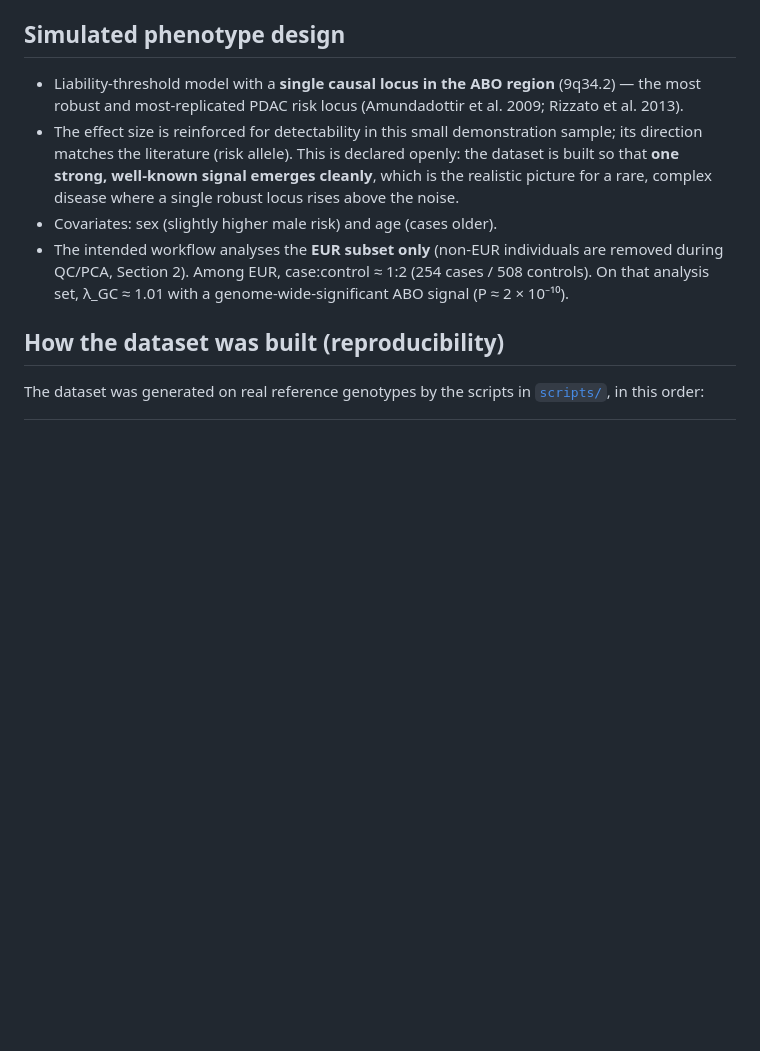
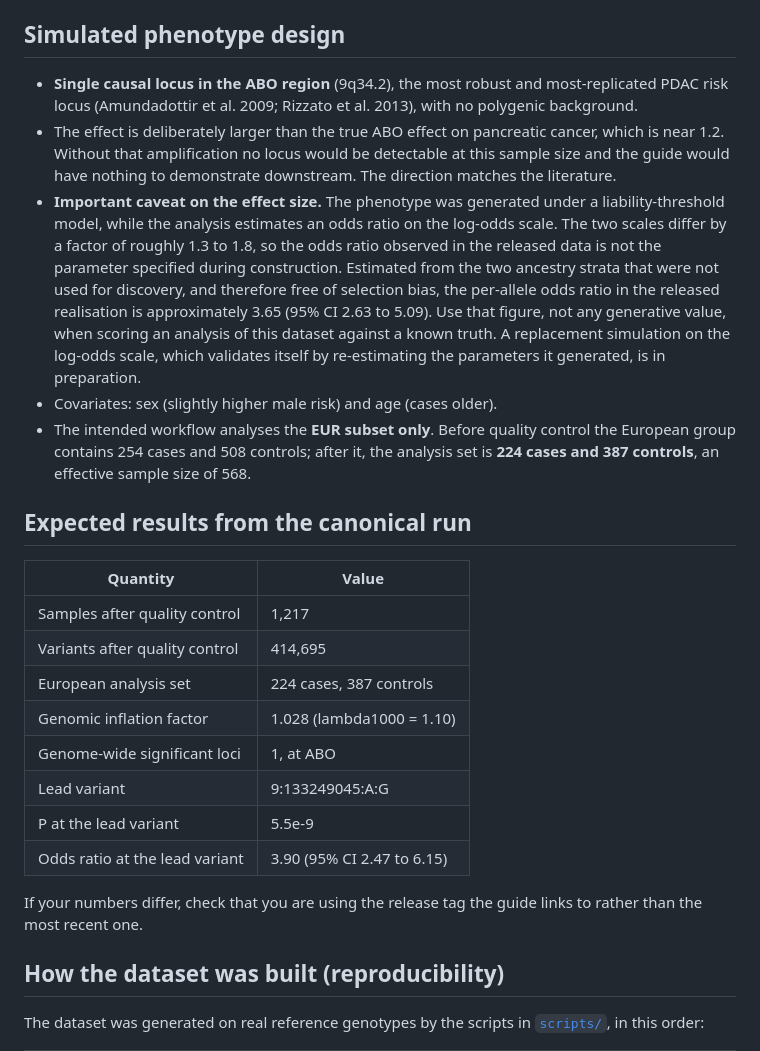
Before and after one commit to mgentiluomo/how-to-gwas-pdac, a Markdown page: demo_dataset/README.md, the part around the change. GitHub-like rendering; blank space fills up the shorter version.

```diff
--- a/demo_dataset/README.md
+++ b/demo_dataset/README.md
@@ -59,19 +59,45 @@ are mirrored on Zenodo (DOI to be added on publication).
 
 ## Simulated phenotype design
 
-- Liability-threshold model with a **single causal locus in the ABO region**
-  (9q34.2) — the most robust and most-replicated PDAC risk locus
-  (Amundadottir et al. 2009; Rizzato et al. 2013).
-- The effect size is reinforced for detectability in this small demonstration
-  sample; its direction matches the literature (risk allele). This is declared
-  openly: the dataset is built so that **one strong, well-known signal emerges
-  cleanly**, which is the realistic picture for a rare, complex disease where a
-  single robust locus rises above the noise.
+- **Single causal locus in the ABO region** (9q34.2), the most robust and
+  most-replicated PDAC risk locus (Amundadottir et al. 2009; Rizzato et al.
+  2013), with no polygenic background.
+- The effect is deliberately larger than the true ABO effect on pancreatic
+  cancer, which is near 1.2. Without that amplification no locus would be
+  detectable at this sample size and the guide would have nothing to
+  demonstrate downstream. The direction matches the literature.
+- **Important caveat on the effect size.** The phenotype was generated under a
+  liability-threshold model, while the analysis estimates an odds ratio on the
+  log-odds scale. The two scales differ by a factor of roughly 1.3 to 1.8, so
+  the odds ratio observed in the released data is not the parameter specified
+  during construction. Estimated from the two ancestry strata that were not
+  used for discovery, and therefore free of selection bias, the per-allele
+  odds ratio in the released realisation is approximately 3.65 (95% CI 2.63 to
+  5.09). Use that figure, not any generative value, when scoring an analysis
+  of this dataset against a known truth. A replacement simulation on the
+  log-odds scale, which validates itself by re-estimating the parameters it
+  generated, is in preparation.
 - Covariates: sex (slightly higher male risk) and age (cases older).
-- The intended workflow analyses the **EUR subset only** (non-EUR individuals
-  are removed during QC/PCA, Section 2). Among EUR, case:control ≈ 1:2
-  (254 cases / 508 controls). On that analysis set, λ_GC ≈ 1.01 with a
-  genome-wide-significant ABO signal (P ≈ 2 × 10⁻¹⁰).
+- The intended workflow analyses the **EUR subset only**. Before quality
+  control the European group contains 254 cases and 508 controls; after it,
+  the analysis set is **224 cases and 387 controls**, an effective sample
+  size of 568.
+
+## Expected results from the canonical run
+
+| Quantity | Value |
+|---|---|
+| Samples after quality control | 1,217 |
+| Variants after quality control | 414,695 |
+| European analysis set | 224 cases, 387 controls |
+| Genomic inflation factor | 1.028 (lambda1000 = 1.10) |
+| Genome-wide significant loci | 1, at ABO |
+| Lead variant | 9:133249045:A:G |
+| P at the lead variant | 5.5e-9 |
+| Odds ratio at the lead variant | 3.90 (95% CI 2.47 to 6.15) |
+
+If your numbers differ, check that you are using the release tag the guide
+links to rather than the most recent one.
 
 ## How the dataset was built (reproducibility)
 
```
Also changed, not shown: HARMONIZATION_PLAN.md (deleted, +0 -79 lines), README.md (+24 -6 lines).
